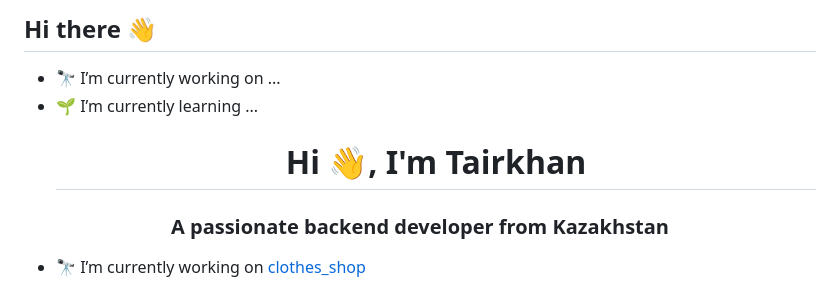
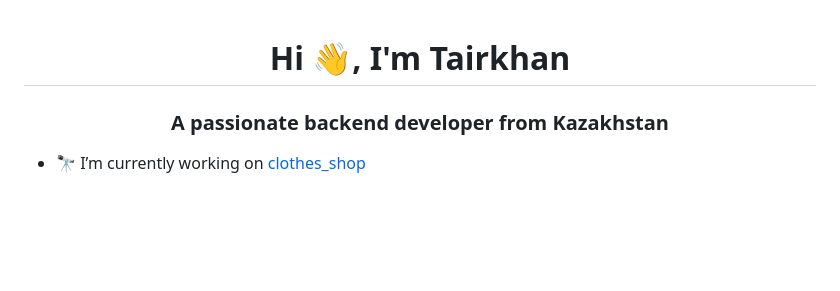
Before and after one commit to ETairkhan/ETairkhan, a Markdown page: README.md, the part around the change. Drawn GitHub-style; blank space fills up the shorter version.

```diff
--- a/README.md
+++ b/README.md
@@ -1,9 +1,5 @@
-## Hi there 👋
 
-
-
-- 🔭 I’m currently working on ...
-- 🌱 I’m currently learning ...<h1 align="center">Hi 👋, I'm Tairkhan</h1>
+<h1 align="center">Hi 👋, I'm Tairkhan</h1>
 <h3 align="center">A passionate backend developer from Kazakhstan</h3>
 
 - 🔭 I’m currently working on [clothes_shop](https://github.com/ETairkhan/clothes_shop)
```
